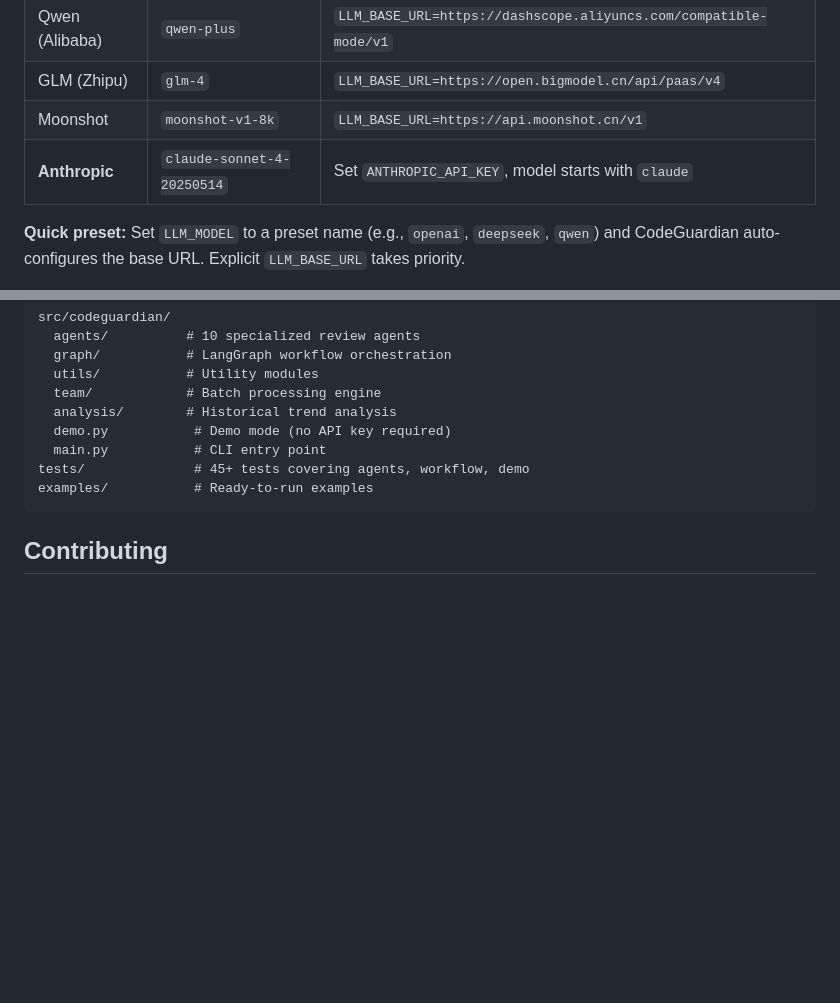
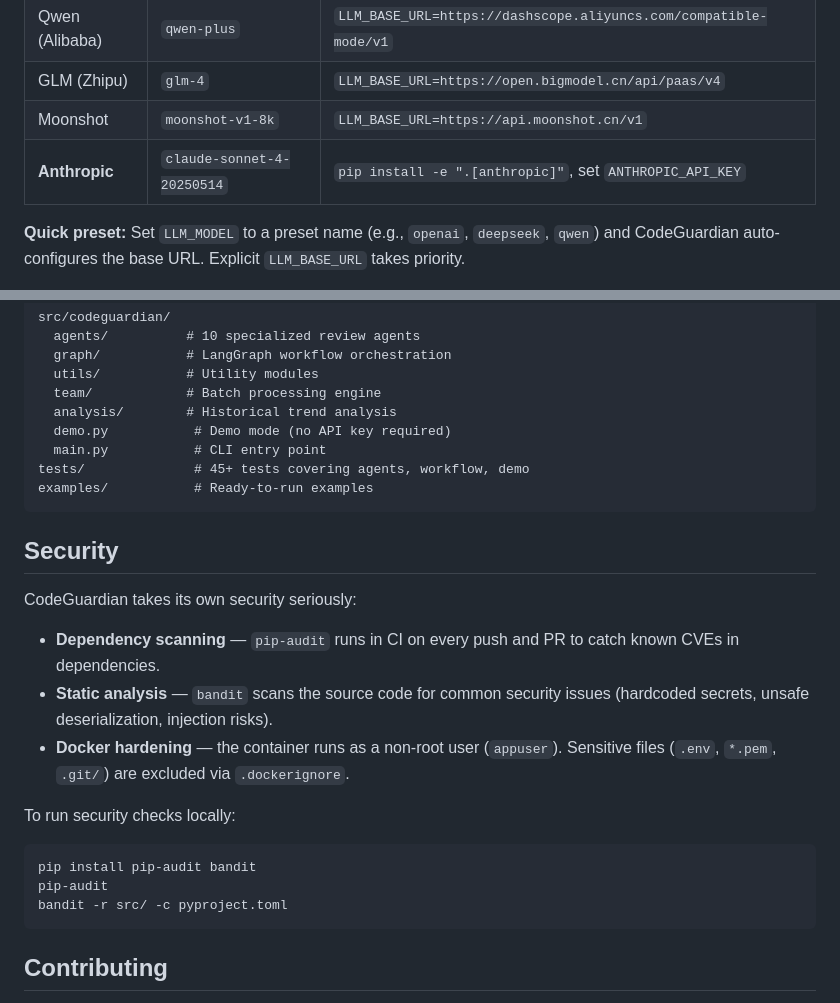
Before and after one commit to jovian-zhibai/RevHive, a Markdown page: README.md, 2 parts joined by grey strips. Drawn GitHub-style; blank space fills up the shorter version.

Commit message:
docs: add security scanning section, Anthropic install note in README
- Add Security section describing pip-audit, bandit, Docker hardening
- Anthropic LLM backend: note pip install extra and ANTHROPIC_API_KEY

````diff
--- a/README.md
+++ b/README.md
@@ -111,7 +111,7 @@ This produces a realistic review report identical in structure to a live MiMo-ba
 | Qwen (Alibaba) | `qwen-plus` | `LLM_BASE_URL=https://dashscope.aliyuncs.com/compatible-mode/v1` |
 | GLM (Zhipu) | `glm-4` | `LLM_BASE_URL=https://open.bigmodel.cn/api/paas/v4` |
 | Moonshot | `moonshot-v1-8k` | `LLM_BASE_URL=https://api.moonshot.cn/v1` |
-| **Anthropic** | `claude-sonnet-4-20250514` | Set `ANTHROPIC_API_KEY`, model starts with `claude` |
+| **Anthropic** | `claude-sonnet-4-20250514` | `pip install -e ".[anthropic]"`, set `ANTHROPIC_API_KEY` |
 
 **Quick preset:** Set `LLM_MODEL` to a preset name (e.g., `openai`, `deepseek`, `qwen`) and CodeGuardian auto-configures the base URL. Explicit `LLM_BASE_URL` takes priority.
 
@@ -260,6 +260,22 @@ tests/              # 45+ tests covering agents, workflow, demo
 examples/           # Ready-to-run examples
 ```
 
+## Security
+
+CodeGuardian takes its own security seriously:
+
+- **Dependency scanning** — `pip-audit` runs in CI on every push and PR to catch known CVEs in dependencies.
+- **Static analysis** — `bandit` scans the source code for common security issues (hardcoded secrets, unsafe deserialization, injection risks).
+- **Docker hardening** — the container runs as a non-root user (`appuser`). Sensitive files (`.env`, `*.pem`, `.git/`) are excluded via `.dockerignore`.
+
+To run security checks locally:
+
+```bash
+pip install pip-audit bandit
+pip-audit
+bandit -r src/ -c pyproject.toml
+```
+
 ## Contributing
 
 See [CONTRIBUTING.md](CONTRIBUTING.md). All contributions welcome!
````
